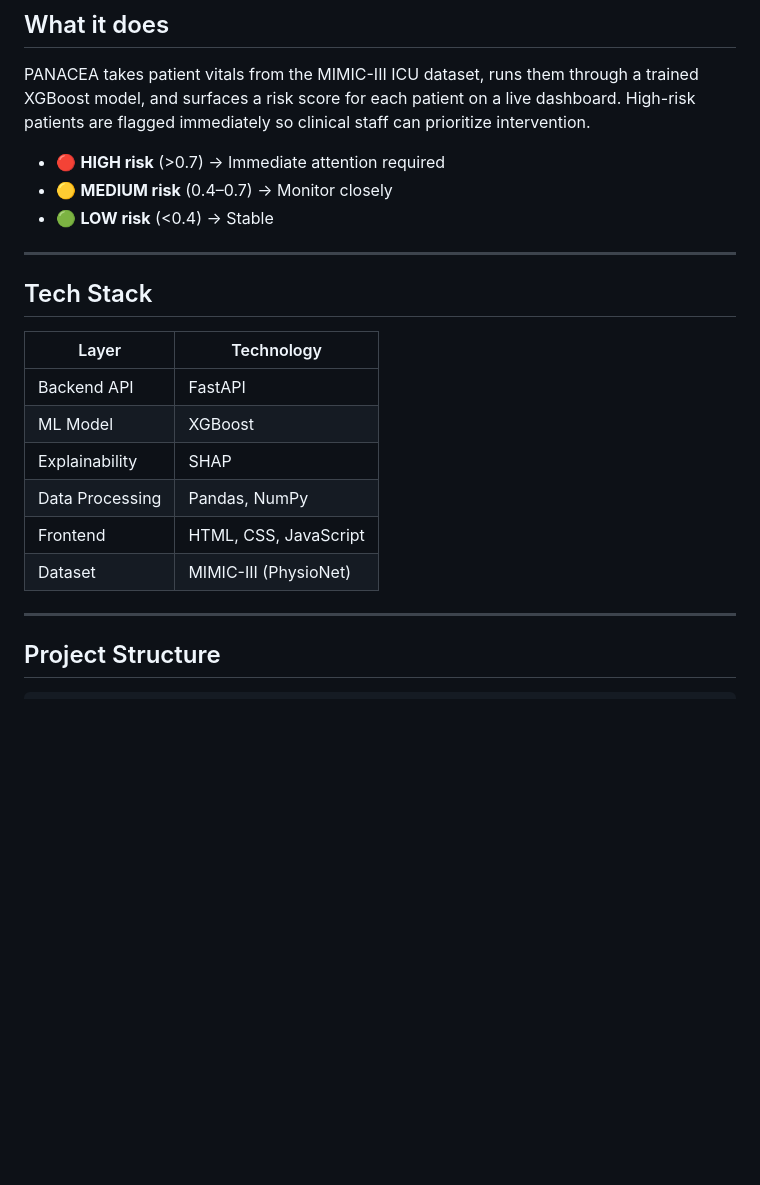
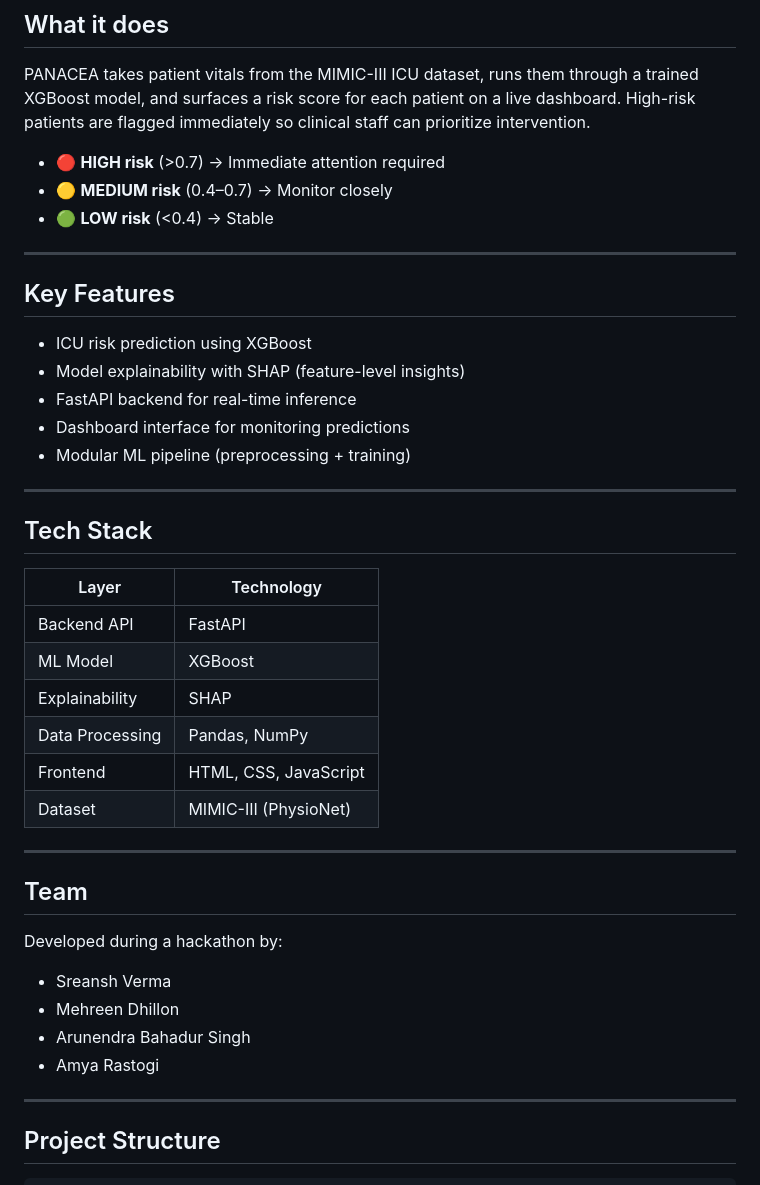
Before and after one commit to dhillonmehreen/PANACEA_AI, a Markdown page: README.md, the part around one of its changes. Rendered like a GitHub page; blank space fills up the shorter version.

```diff
--- a/README.md
+++ b/README.md
@@ -14,7 +14,15 @@ PANACEA takes patient vitals from the MIMIC-III ICU dataset, runs them through a
 - 🟢 **LOW risk** (<0.4) → Stable
 
 ---
+##  Key Features
 
+*  ICU risk prediction using XGBoost
+*  Model explainability with SHAP (feature-level insights)
+*  FastAPI backend for real-time inference
+* Dashboard interface for monitoring predictions
+*  Modular ML pipeline (preprocessing + training)
+
+---
 ## Tech Stack
 
 | Layer | Technology |
@@ -26,6 +34,15 @@ PANACEA takes patient vitals from the MIMIC-III ICU dataset, runs them through a
 | Frontend | HTML, CSS, JavaScript |
 | Dataset | MIMIC-III (PhysioNet) |
 
+---
+##  Team
+
+Developed during a hackathon by:
+
+* Sreansh Verma
+* Mehreen Dhillon
+* Arunendra Bahadur Singh
+* Amya Rastogi
 ---
 
 ## Project Structure
```
Also changed, not shown: other parts of README.md (+20 -1 lines).
